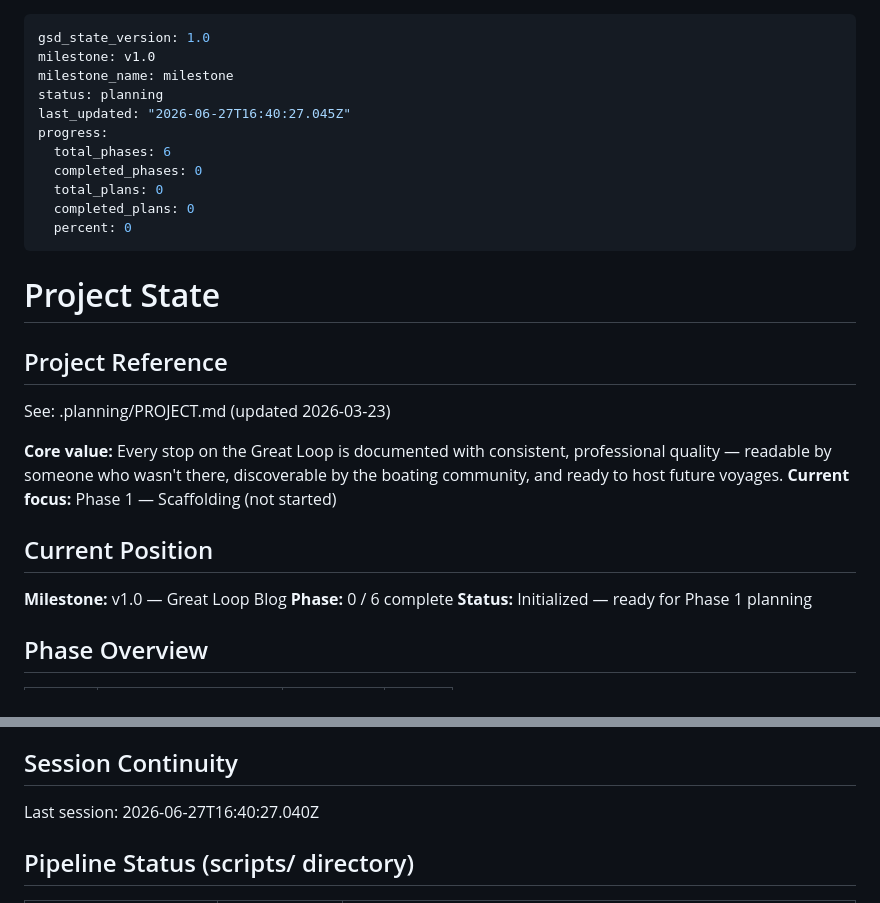
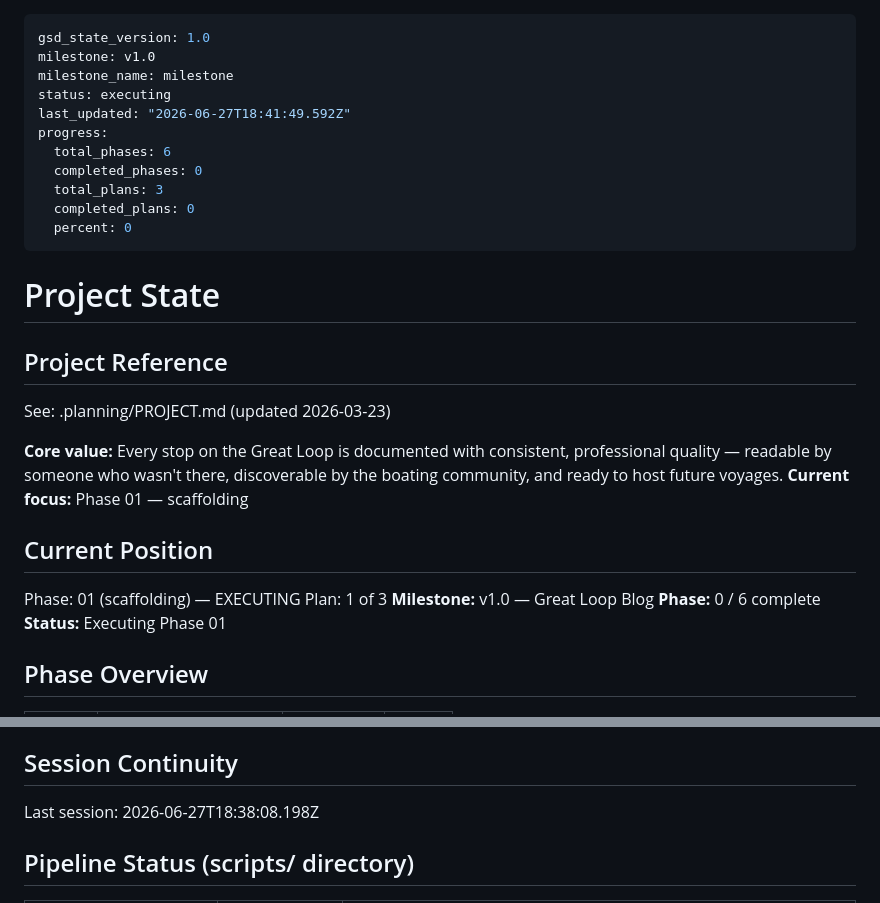
Before and after one commit to ZoomMimi/jackieb3, a Markdown page: .planning/STATE.md, 2 parts joined by grey strips. Rendered like a GitHub page.

Commit message:
docs(phase-01): update tracking after wave 1 (plan 01-01 complete)

```diff
--- a/.planning/STATE.md
+++ b/.planning/STATE.md
@@ -2,12 +2,12 @@
 gsd_state_version: 1.0
 milestone: v1.0
 milestone_name: milestone
-status: planning
-last_updated: "2026-06-27T16:40:27.045Z"
+status: executing
+last_updated: "2026-06-27T18:41:49.592Z"
 progress:
   total_phases: 6
   completed_phases: 0
-  total_plans: 0
+  total_plans: 3
   completed_plans: 0
   percent: 0
 ---
@@ -19,13 +19,15 @@ progress:
 See: .planning/PROJECT.md (updated 2026-03-23)
 
 **Core value:** Every stop on the Great Loop is documented with consistent, professional quality — readable by someone who wasn't there, discoverable by the boating community, and ready to host future voyages.
-**Current focus:** Phase 1 — Scaffolding (not started)
+**Current focus:** Phase 01 — scaffolding
 
 ## Current Position
 
+Phase: 01 (scaffolding) — EXECUTING
+Plan: 1 of 3
 **Milestone:** v1.0 — Great Loop Blog
 **Phase:** 0 / 6 complete
-**Status:** Initialized — ready for Phase 1 planning
+**Status:** Executing Phase 01
 
 ## Phase Overview
 
@@ -69,7 +71,7 @@ See: .planning/PROJECT.md (updated 2026-03-23)
 
 ## Session Continuity
 
-Last session: 2026-06-27T16:40:27.040Z
+Last session: 2026-06-27T18:38:08.198Z
 
 ## Pipeline Status (scripts/ directory)
 
```
Also changed, not shown: .planning/ROADMAP.md (+3 -3 lines).
